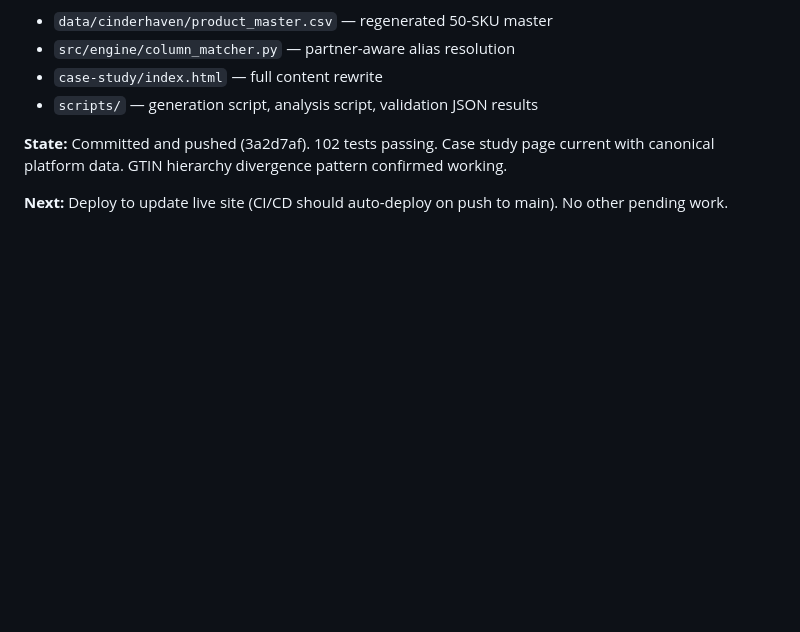
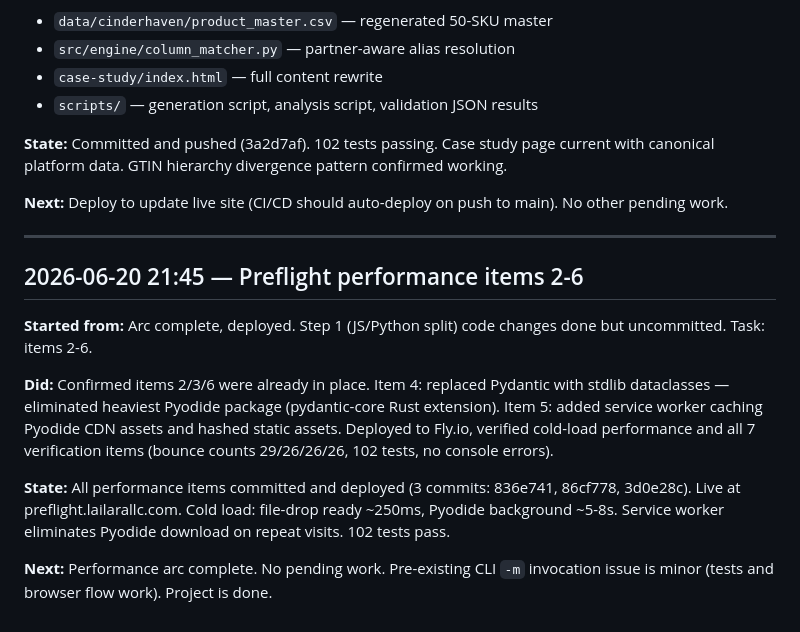
Before and after one commit to MsShawnP/item-setup-form-preflight, a Markdown page: HANDOFF.md, the part around the change. Rendered like a GitHub page; blank space fills up the shorter version.

```diff
--- a/HANDOFF.md
+++ b/HANDOFF.md
@@ -95,3 +95,15 @@ SQLite/pytest/Ruff). Ready for /clarify to scope the build arc.
 **State:** Committed and pushed (3a2d7af). 102 tests passing. Case study page current with canonical platform data. GTIN hierarchy divergence pattern confirmed working.
 
 **Next:** Deploy to update live site (CI/CD should auto-deploy on push to main). No other pending work.
+
+---
+
+## 2026-06-20 21:45 — Preflight performance items 2-6
+
+**Started from:** Arc complete, deployed. Step 1 (JS/Python split) code changes done but uncommitted. Task: items 2-6.
+
+**Did:** Confirmed items 2/3/6 were already in place. Item 4: replaced Pydantic with stdlib dataclasses — eliminated heaviest Pyodide package (pydantic-core Rust extension). Item 5: added service worker caching Pyodide CDN assets and hashed static assets. Deployed to Fly.io, verified cold-load performance and all 7 verification items (bounce counts 29/26/26/26, 102 tests, no console errors).
+
+**State:** All performance items committed and deployed (3 commits: 836e741, 86cf778, 3d0e28c). Live at preflight.lailarallc.com. Cold load: file-drop ready ~250ms, Pyodide background ~5-8s. Service worker eliminates Pyodide download on repeat visits. 102 tests pass.
+
+**Next:** Performance arc complete. No pending work. Pre-existing CLI `-m` invocation issue is minor (tests and browser flow work). Project is done.
```
Also changed, not shown: DECISIONS.md (+11 -8 lines).
